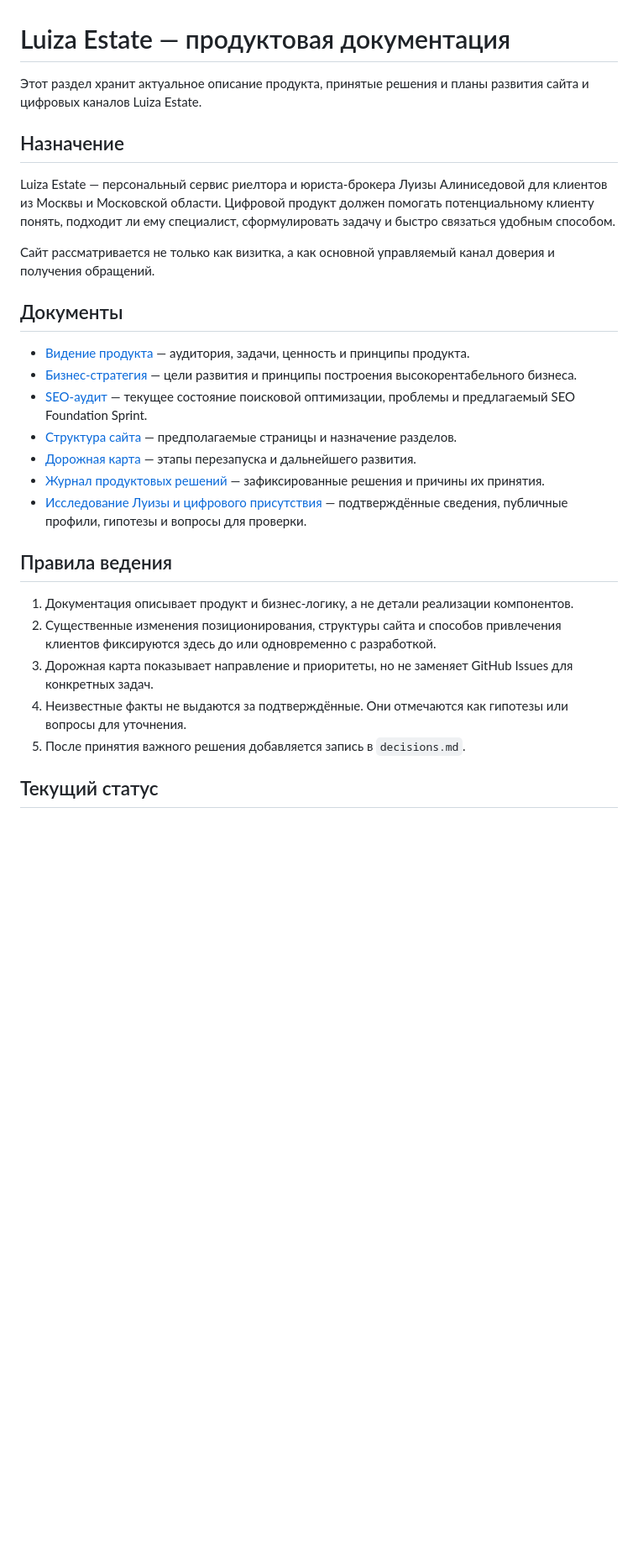
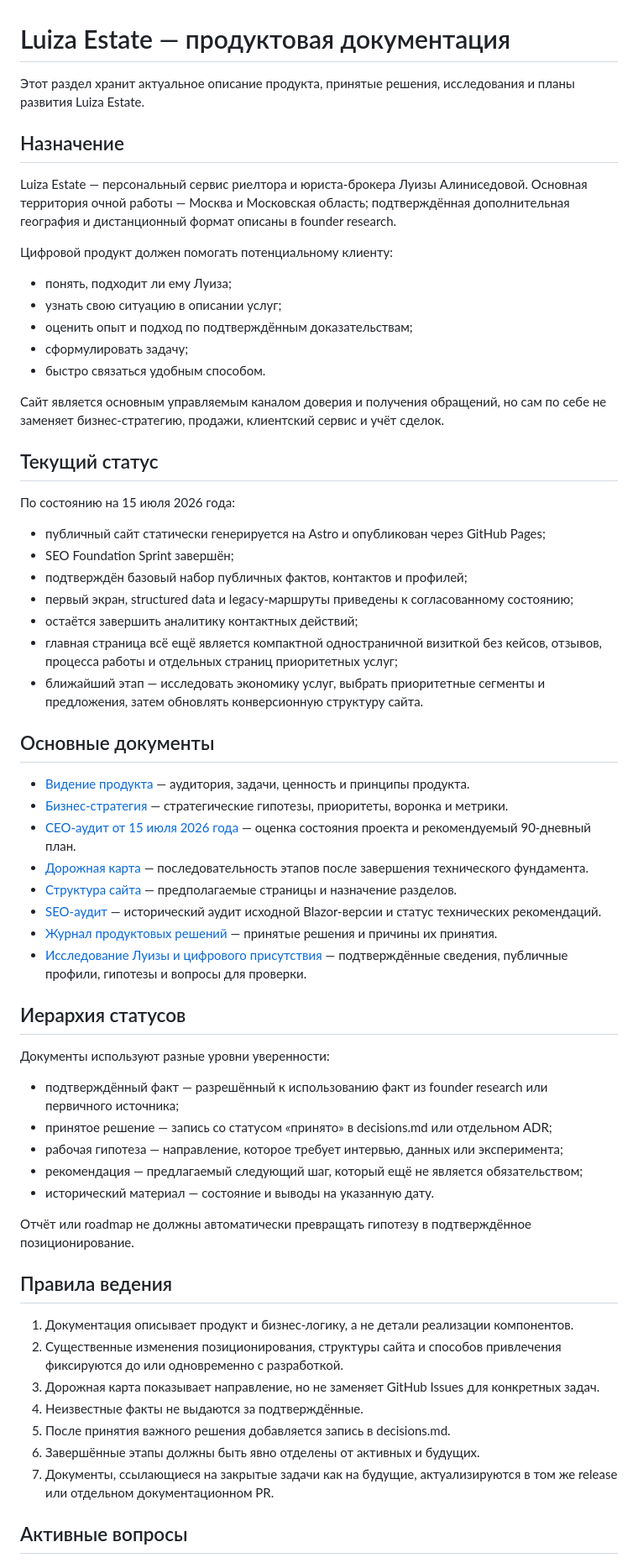
Before and after one commit to Brutich/LuizaEstate.Web, a Markdown page: docs/product/README.md, the part around one of its changes. Shown at 84% size. GitHub-like rendering; blank space fills up the shorter version.

Commit message:
DOCS: refresh product documentation index

```diff
--- a/docs/product/README.md
+++ b/docs/product/README.md
@@ -1,30 +1,65 @@
 # Luiza Estate — продуктовая документация
 
-Этот раздел хранит актуальное описание продукта, принятые решения и планы развития сайта и цифровых каналов Luiza Estate.
+Этот раздел хранит актуальное описание продукта, принятые решения, исследования и планы развития Luiza Estate.
 
 ## Назначение
 
-Luiza Estate — персональный сервис риелтора и юриста-брокера Луизы Алиниседовой для клиентов из Москвы и Московской области. Цифровой продукт должен помогать потенциальному клиенту понять, подходит ли ему специалист, сформулировать задачу и быстро связаться удобным способом.
+Luiza Estate — персональный сервис риелтора и юриста-брокера Луизы Алиниседовой. Основная территория очной работы — Москва и Московская область; подтверждённая дополнительная география и дистанционный формат описаны в founder research.
 
-Сайт рассматривается не только как визитка, а как основной управляемый канал доверия и получения обращений.
+Цифровой продукт должен помогать потенциальному клиенту:
 
-## Документы
+- понять, подходит ли ему Луиза;
+- узнать свою ситуацию в описании услуг;
+- оценить опыт и подход по подтверждённым доказательствам;
+- сформулировать задачу;
+- быстро связаться удобным способом.
+
+Сайт является основным управляемым каналом доверия и получения обращений, но сам по себе не заменяет бизнес-стратегию, продажи, клиентский сервис и учёт сделок.
+
+## Текущий статус
+
+По состоянию на 15 июля 2026 года:
+
+- публичный сайт статически генерируется на Astro и опубликован через GitHub Pages;
+- SEO Foundation Sprint завершён;
+- подтверждён базовый набор публичных фактов, контактов и профилей;
+- первый экран, structured data и legacy-маршруты приведены к согласованному состоянию;
+- остаётся завершить аналитику контактных действий;
+- главная страница всё ещё является компактной одностраничной визиткой без кейсов, отзывов, процесса работы и отдельных страниц приоритетных услуг;
+- ближайший этап — исследовать экономику услуг, выбрать приоритетные сегменты и предложения, затем обновлять конверсионную структуру сайта.
+
+## Основные документы
 
 - [Видение продукта](vision.md) — аудитория, задачи, ценность и принципы продукта.
-- [Бизнес-стратегия](business-strategy.md) — цели развития и принципы построения высокорентабельного бизнеса.
-- [SEO-аудит](seo-audit.md) — текущее состояние поисковой оптимизации, проблемы и предлагаемый SEO Foundation Sprint.
+- [Бизнес-стратегия](business-strategy.md) — стратегические гипотезы, приоритеты, воронка и метрики.
+- [CEO-аудит от 15 июля 2026 года](reviews/2026-07-15-ceo-audit.md) — оценка состояния проекта и рекомендуемый 90-дневный план.
+- [Дорожная карта](roadmap.md) — последовательность этапов после завершения технического фундамента.
 - [Структура сайта](site-structure.md) — предполагаемые страницы и назначение разделов.
-- [Дорожная карта](roadmap.md) — этапы перезапуска и дальнейшего развития.
-- [Журнал продуктовых решений](decisions.md) — зафиксированные решения и причины их принятия.
+- [SEO-аудит](seo-audit.md) — исторический аудит исходной Blazor-версии и статус технических рекомендаций.
+- [Журнал продуктовых решений](decisions.md) — принятые решения и причины их принятия.
 - [Исследование Луизы и цифрового присутствия](discovery/founder-research.md) — подтверждённые сведения, публичные профили, гипотезы и вопросы для проверки.
+
+## Иерархия статусов
+
+Документы используют разные уровни уверенности:
+
+- подтверждённый факт — разрешённый к использованию факт из founder research или первичного источника;
+- принятое решение — запись со статусом «принято» в decisions.md или отдельном ADR;
+- рабочая гипотеза — направление, которое требует интервью, данных или эксперимента;
+- рекомендация — предлагаемый следующий шаг, который ещё не является обязательством;
+- исторический материал — состояние и выводы на указанную дату.
+
+Отчёт или roadmap не должны автоматически превращать гипотезу в подтверждённое позиционирование.
 
 ## Правила ведения
 
 1. Документация описывает продукт и бизнес-логику, а не детали реализации компонентов.
-2. Существенные изменения позиционирования, структуры сайта и способов привлечения клиентов фиксируются здесь до или одновременно с разработкой.
-3. Дорожная карта показывает направление и приоритеты, но не заменяет GitHub Issues для конкретных задач.
-4. Неизвестные факты не выдаются за подтверждённые. Они отмечаются как гипотезы или вопросы для уточнения.
-5. После принятия важного решения добавляется запись в `decisions.md`.
+2. Существенные изменения позиционирования, структуры сайта и способов привлечения фиксируются до или одновременно с разработкой.
+3. Дорожная карта показывает направление, но не заменяет GitHub Issues для конкретных задач.
+4. Неизвестные факты не выдаются за подтверждённые.
+5. После принятия важного решения добавляется запись в decisions.md.
+6. Завершённые этапы должны быть явно отделены от активных и будущих.
+7. Документы, ссылающиеся на закрытые задачи как на будущие, актуализируются в том же release или отдельном документационном PR.
 
-## Текущий статус
+## Активные вопросы
 
```
Also changed, not shown: other parts of docs/product/README.md (+7 -1 lines).
